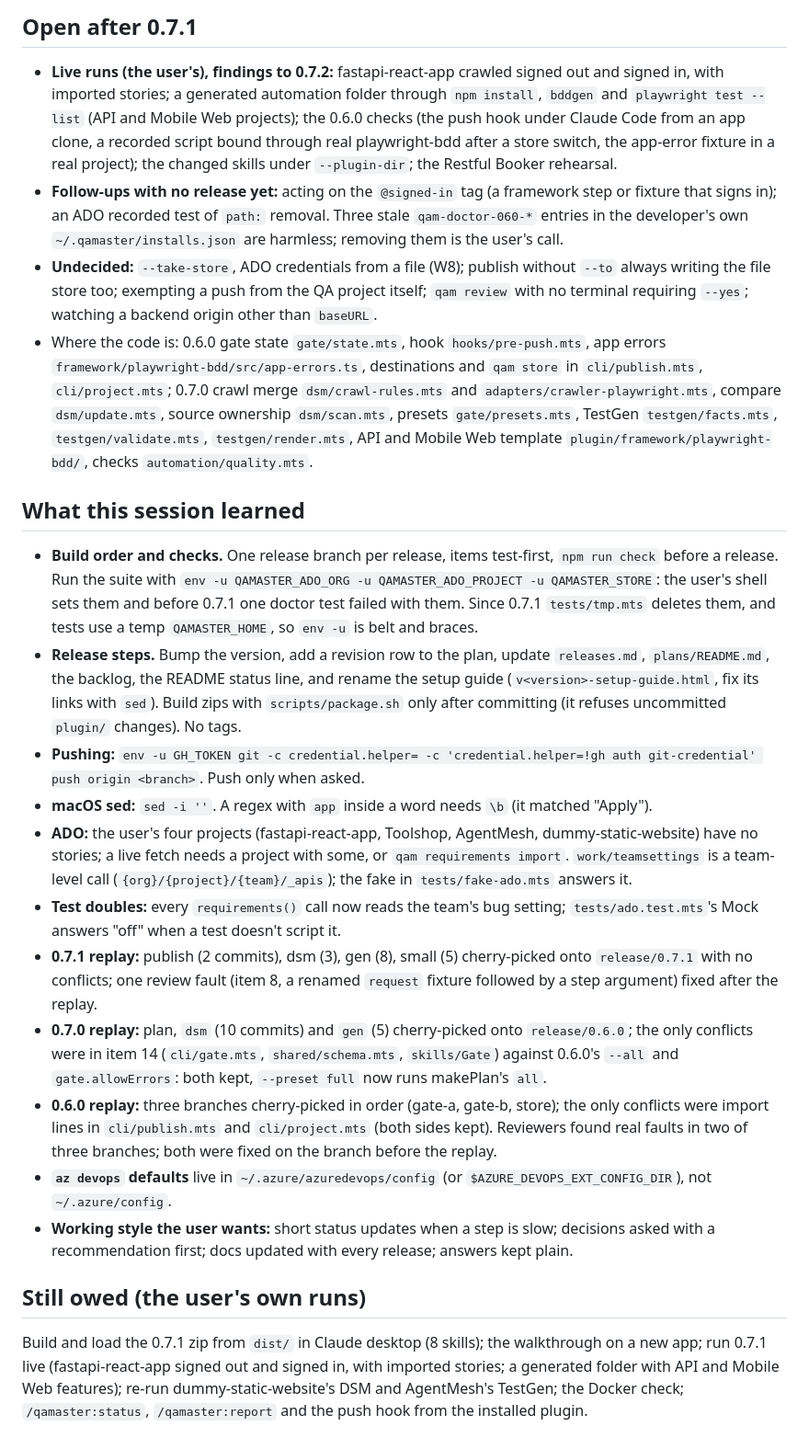
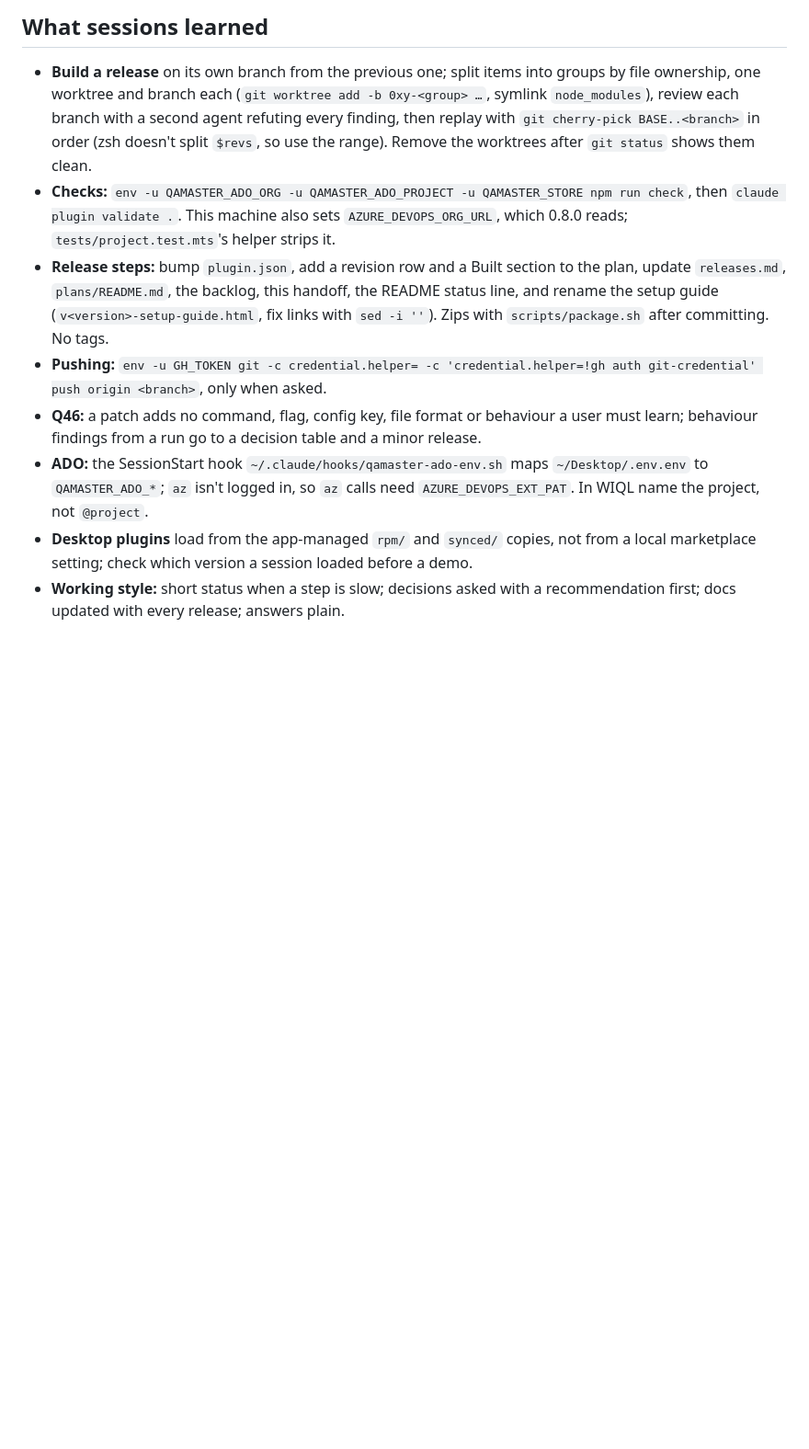
Before and after one commit to Galent-engineering/QAMaster, a Markdown page: docs/plans/handoff.md, the part around one of its changes. Shown at 92% size. GitHub-like rendering; blank space fills up the shorter version.

```diff
--- a/docs/plans/handoff.md
+++ b/docs/plans/handoff.md
@@ -24,22 +19,10 @@ Run the whole product on an app QAMaster has never seen, through the slash comma
 
-## Open after 0.7.1
-- **Live runs (the user's), findings to 0.7.2:** fastapi-react-app crawled signed out and signed in, with imported stories; a generated automation folder through `npm install`, `bddgen` and `playwright test --list` (API and Mobile Web projects); the 0.6.0 checks (the push hook under Claude Code from an app clone, a recorded script bound through real playwright-bdd after a store switch, the app-error fixture in a real project); the changed skills under `--plugin-dir`; the Restful Booker rehearsal.
-- **Follow-ups with no release yet:** acting on the `@signed-in` tag (a framework step or fixture that signs in); an ADO recorded test of `path:` removal. Three stale `qam-doctor-060-*` entries in the developer's own `~/.qamaster/installs.json` are harmless; removing them is the user's call.
-- **Undecided:** `--take-store`, ADO credentials from a file (W8); publish without `--to` always writing the file store too; exempting a push from the QA project itself; `qam review` with no terminal requiring `--yes`; watching a backend origin other than `baseURL`.
-- Where the code is: 0.6.0 gate state `gate/state.mts`, hook `hooks/pre-push.mts`, app errors `framework/playwright-bdd/src/app-errors.ts`, destinations and `qam store` in `cli/publish.mts`, `cli/project.mts`; 0.7.0 crawl merge `dsm/crawl-rules.mts` and `adapters/crawler-playwright.mts`, compare `dsm/update.mts`, source ownership `dsm/scan.mts`, presets `gate/presets.mts`, TestGen `testgen/facts.mts`, `testgen/validate.mts`, `testgen/render.mts`, API and Mobile Web template `plugin/framework/playwright-bdd/`, checks `automation/quality.mts`.
-
-## What this session learned
-- **Build order and checks.** One release branch per release, items test-first, `npm run check` before a release. Run the suite with `env -u QAMASTER_ADO_ORG -u QAMASTER_ADO_PROJECT -u QAMASTER_STORE`: the user's shell sets them and before 0.7.1 one doctor test failed with them. Since 0.7.1 `tests/tmp.mts` deletes them, and tests use a temp `QAMASTER_HOME`, so `env -u` is belt and braces.
-- **Release steps.** Bump the version, add a revision row to the plan, update `releases.md`, `plans/README.md`, the backlog, the README status line, and rename the setup guide (`v<version>-setup-guide.html`, fix its links with `sed`). Build zips with `scripts/package.sh` only after committing (it refuses uncommitted `plugin/` changes). No tags.
-- **Pushing:** `env -u GH_TOKEN git -c credential.helper= -c 'credential.helper=!gh auth git-credential' push origin <branch>`. Push only when asked.
-- **macOS sed:** `sed -i ''`. A regex with `app` inside a word needs `\b` (it matched "Apply").
-- **ADO:** the user's four projects (fastapi-react-app, Toolshop, AgentMesh, dummy-static-website) have no stories; a live fetch needs a project with some, or `qam requirements import`. `work/teamsettings` is a team-level call (`{org}/{project}/{team}/_apis`); the fake in `tests/fake-ado.mts` answers it.
-- **Test doubles:** every `requirements()` call now reads the team's bug setting; `tests/ado.test.mts`'s Mock answers "off" when a test doesn't script it.
-- **0.7.1 replay:** publish (2 commits), dsm (3), gen (8), small (5) cherry-picked onto `release/0.7.1` with no conflicts; one review fault (item 8, a renamed `request` fixture followed by a step argument) fixed after the replay.
-- **0.7.0 replay:** plan, `dsm` (10 commits) and `gen` (5) cherry-picked onto `release/0.6.0`; the only conflicts were in item 14 (`cli/gate.mts`, `shared/schema.mts`, `skills/Gate`) against 0.6.0's `--all` and `gate.allowErrors`: both kept, `--preset full` now runs makePlan's `all`.
-- **0.6.0 replay:** three branches cherry-picked in order (gate-a, gate-b, store); the only conflicts were import lines in `cli/publish.mts` and `cli/project.mts` (both sides kept). Reviewers found real faults in two of three branches; both were fixed on the branch before the replay.
-- **`az devops` defaults** live in `~/.azure/azuredevops/config` (or `$AZURE_DEVOPS_EXT_CONFIG_DIR`), not `~/.azure/config`.
-- **Working style the user wants:** short status updates when a step is slow; decisions asked with a recommendation first; docs updated with every release; answers kept plain.
-
-## Still owed (the user's own runs)
-Build and load the 0.7.1 zip from `dist/` in Claude desktop (8 skills); the walkthrough on a new app; run 0.7.1 live (fastapi-react-app signed out and signed in, with imported stories; a generated folder with API and Mobile Web features); re-run dummy-static-website's DSM and AgentMesh's TestGen; the Docker check; `/qamaster:status`, `/qamaster:report` and the push hook from the installed plugin.
+## What sessions learned
+- **Build a release** on its own branch from the previous one; split items into groups by file ownership, one worktree and branch each (`git worktree add -b 0xy-<group> …`, symlink `node_modules`), review each branch with a second agent refuting every finding, then replay with `git cherry-pick BASE..<branch>` in order (zsh doesn't split `$revs`, so use the range). Remove the worktrees after `git status` shows them clean.
+- **Checks:** `env -u QAMASTER_ADO_ORG -u QAMASTER_ADO_PROJECT -u QAMASTER_STORE npm run check`, then `claude plugin validate .`. This machine also sets `AZURE_DEVOPS_ORG_URL`, which 0.8.0 reads; `tests/project.test.mts`'s helper strips it.
+- **Release steps:** bump `plugin.json`, add a revision row and a Built section to the plan, update `releases.md`, `plans/README.md`, the backlog, this handoff, the README status line, and rename the setup guide (`v<version>-setup-guide.html`, fix links with `sed -i ''`). Zips with `scripts/package.sh` after committing. No tags.
+- **Pushing:** `env -u GH_TOKEN git -c credential.helper= -c 'credential.helper=!gh auth git-credential' push origin <branch>`, only when asked.
+- **Q46:** a patch adds no command, flag, config key, file format or behaviour a user must learn; behaviour findings from a run go to a decision table and a minor release.
+- **ADO:** the SessionStart hook `~/.claude/hooks/qamaster-ado-env.sh` maps `~/Desktop/.env.env` to `QAMASTER_ADO_*`; `az` isn't logged in, so `az` calls need `AZURE_DEVOPS_EXT_PAT`. In WIQL name the project, not `@project`.
+- **Desktop plugins** load from the app-managed `rpm/` and `synced/` copies, not from a local marketplace setting; check which version a session loaded before a demo.
+- **Working style:** short status when a step is slow; decisions asked with a recommendation first; docs updated with every release; answers plain.
```
Also changed, not shown: other parts of docs/plans/handoff.md (+12 -17 lines).
